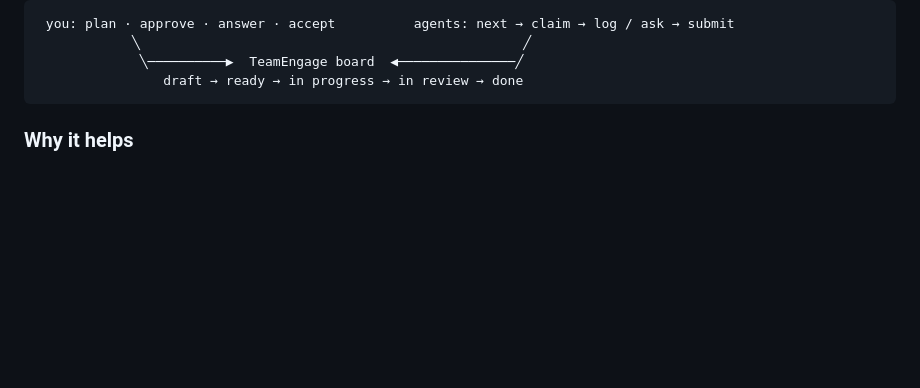
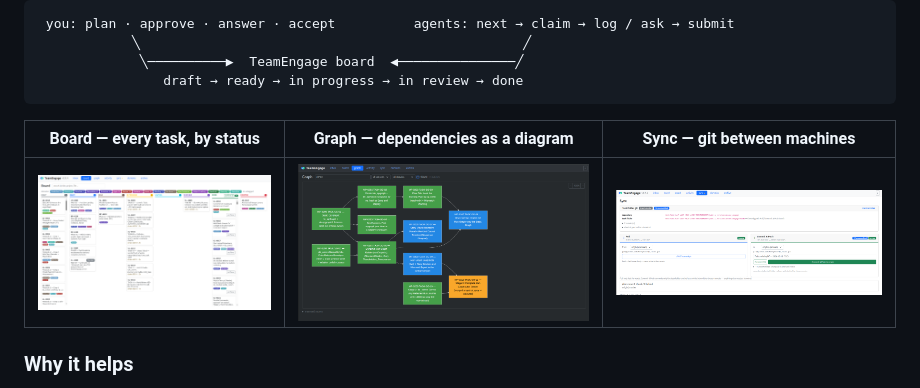
Before and after one commit to HefnySco/teamengage, a Markdown page: README.md, the part around the change. Drawn GitHub-style; pictures changed too: docs/screenshots/board.png (added), docs/screenshots/graph.png (added), docs/screenshots/sync.png (added); blank space fills up the shorter version.

````diff
--- a/README.md
+++ b/README.md
@@ -15,6 +15,10 @@ plan, nobody takes the same task twice, nothing is "done" until you say so.
              ╲──────────▶  TeamEngage board  ◀───────────────╱
                 draft → ready → in progress → in review → done
 ```
+
+| Board — every task, by status | Graph — dependencies as a diagram | Sync — git between machines |
+|---|---|---|
+| ![Board view](docs/screenshots/board.png) | ![Graph view](docs/screenshots/graph.png) | ![Sync view](docs/screenshots/sync.png) |
 
 ### Why it helps
 
````
Also changed, not shown: 1 other file.
